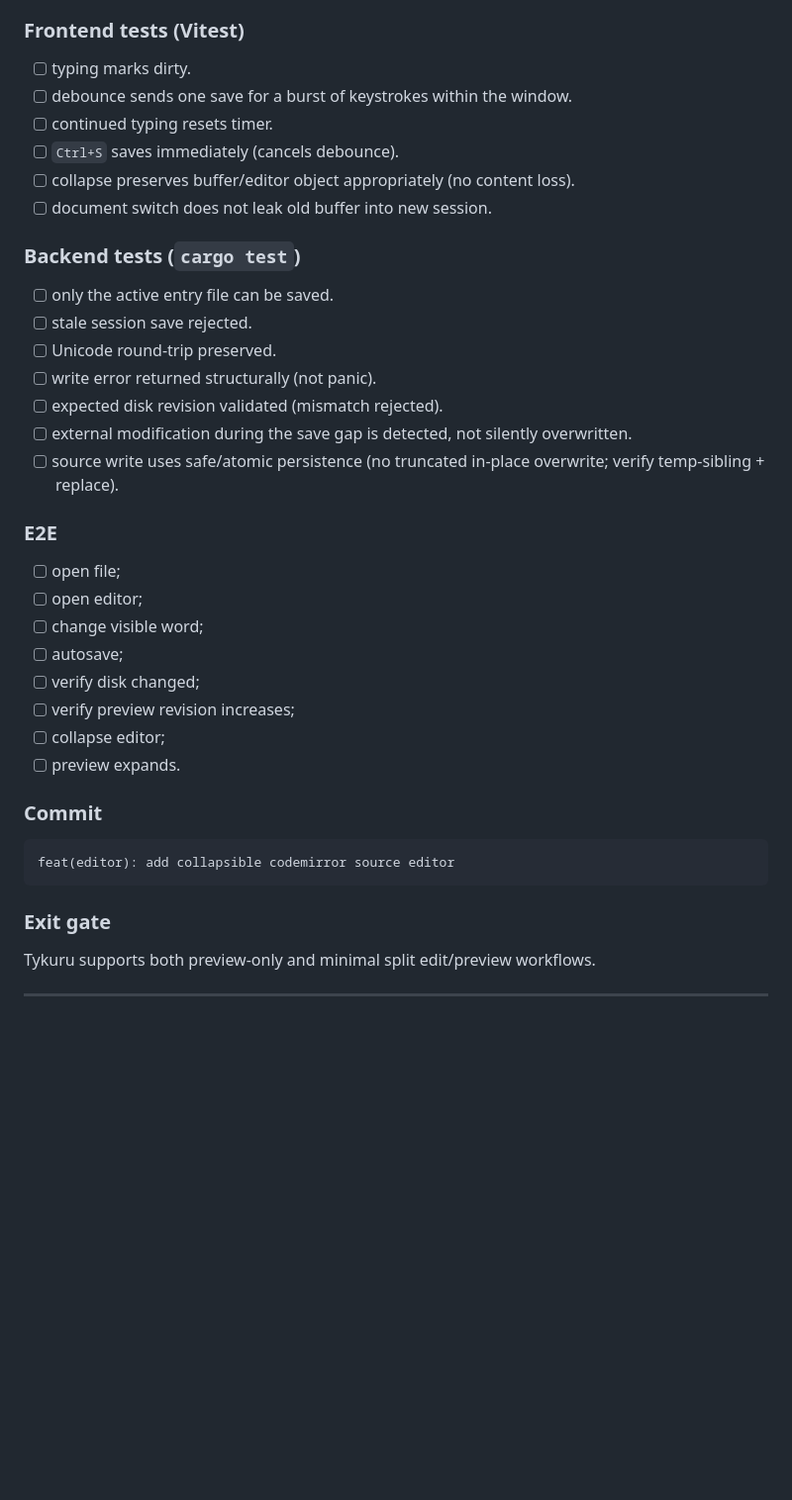
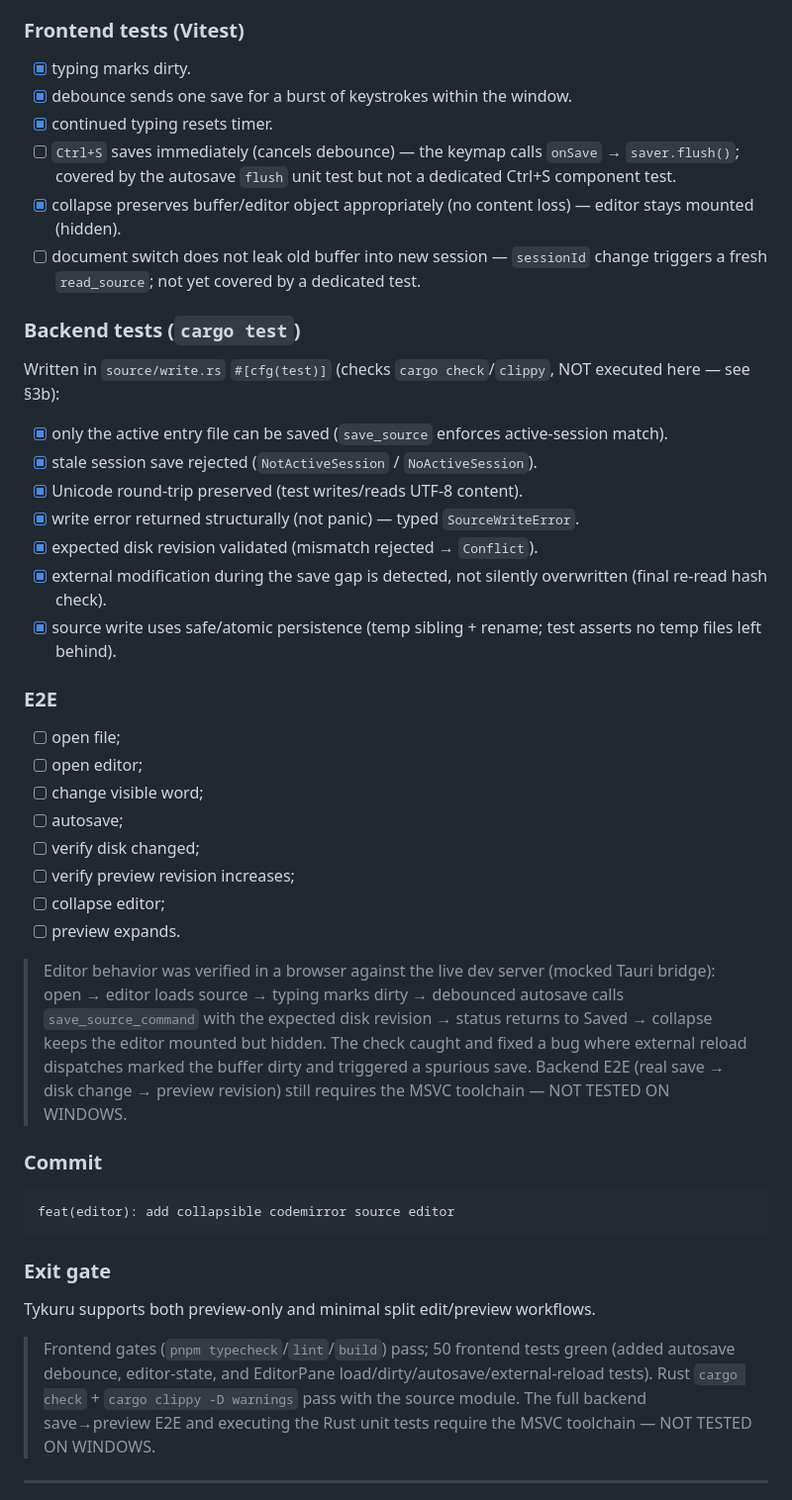
Before and after one commit to shakilapr/tykuru, a Markdown page: work-plan.md, the part around one of its changes. Shown at 99% size. GitHub-like rendering; blank space fills up the shorter version.

Commit message:
docs: mark stage 9 editor pane complete

````diff
--- a/work-plan.md
+++ b/work-plan.md
@@ -900,22 +900,24 @@ The transaction revalidates the expected disk revision, prepares a replacement (
 
 ### Frontend tests (Vitest)
 
-- [ ] typing marks dirty.
-- [ ] debounce sends one save for a burst of keystrokes within the window.
-- [ ] continued typing resets timer.
-- [ ] `Ctrl+S` saves immediately (cancels debounce).
-- [ ] collapse preserves buffer/editor object appropriately (no content loss).
-- [ ] document switch does not leak old buffer into new session.
+- [x] typing marks dirty.
+- [x] debounce sends one save for a burst of keystrokes within the window.
+- [x] continued typing resets timer.
+- [ ] `Ctrl+S` saves immediately (cancels debounce) — the keymap calls `onSave` → `saver.flush()`; covered by the autosave `flush` unit test but not a dedicated Ctrl+S component test.
+- [x] collapse preserves buffer/editor object appropriately (no content loss) — editor stays mounted (hidden).
+- [ ] document switch does not leak old buffer into new session — `sessionId` change triggers a fresh `read_source`; not yet covered by a dedicated test.
 
 ### Backend tests (`cargo test`)
 
-- [ ] only the active entry file can be saved.
-- [ ] stale session save rejected.
-- [ ] Unicode round-trip preserved.
-- [ ] write error returned structurally (not panic).
-- [ ] expected disk revision validated (mismatch rejected).
-- [ ] external modification during the save gap is detected, not silently overwritten.
-- [ ] source write uses safe/atomic persistence (no truncated in-place overwrite; verify temp-sibling + replace).
+Written in `source/write.rs` `#[cfg(test)]` (checks `cargo check`/`clippy`, NOT executed here — see §3b):
+
+- [x] only the active entry file can be saved (`save_source` enforces active-session match).
+- [x] stale session save rejected (`NotActiveSession` / `NoActiveSession`).
+- [x] Unicode round-trip preserved (test writes/reads UTF-8 content).
+- [x] write error returned structurally (not panic) — typed `SourceWriteError`.
+- [x] expected disk revision validated (mismatch rejected → `Conflict`).
+- [x] external modification during the save gap is detected, not silently overwritten (final re-read hash check).
+- [x] source write uses safe/atomic persistence (temp sibling + rename; test asserts no temp files left behind).
 
 ### E2E
 
@@ -928,6 +930,8 @@ The transaction revalidates the expected disk revision, prepares a replacement (
 - [ ] collapse editor;
 - [ ] preview expands.
 
+> Editor behavior was verified in a browser against the live dev server (mocked Tauri bridge): open → editor loads source → typing marks dirty → debounced autosave calls `save_source_command` with the expected disk revision → status returns to Saved → collapse keeps the editor mounted but hidden. The check caught and fixed a bug where external reload dispatches marked the buffer dirty and triggered a spurious save. Backend E2E (real save → disk change → preview revision) still requires the MSVC toolchain — NOT TESTED ON WINDOWS.
+
 ### Commit
 
 ```text
@@ -937,6 +941,8 @@ feat(editor): add collapsible codemirror source editor
 ### Exit gate
 
 Tykuru supports both preview-only and minimal split edit/preview workflows.
+
+> Frontend gates (`pnpm typecheck`/`lint`/`build`) pass; 50 frontend tests green (added autosave debounce, editor-state, and EditorPane load/dirty/autosave/external-reload tests). Rust `cargo check` + `cargo clippy -D warnings` pass with the source module. The full backend save→preview E2E and executing the Rust unit tests require the MSVC toolchain — NOT TESTED ON WINDOWS.
 
 ---
 
````
Also changed, not shown: other parts of work-plan.md (+7 -7 lines).
